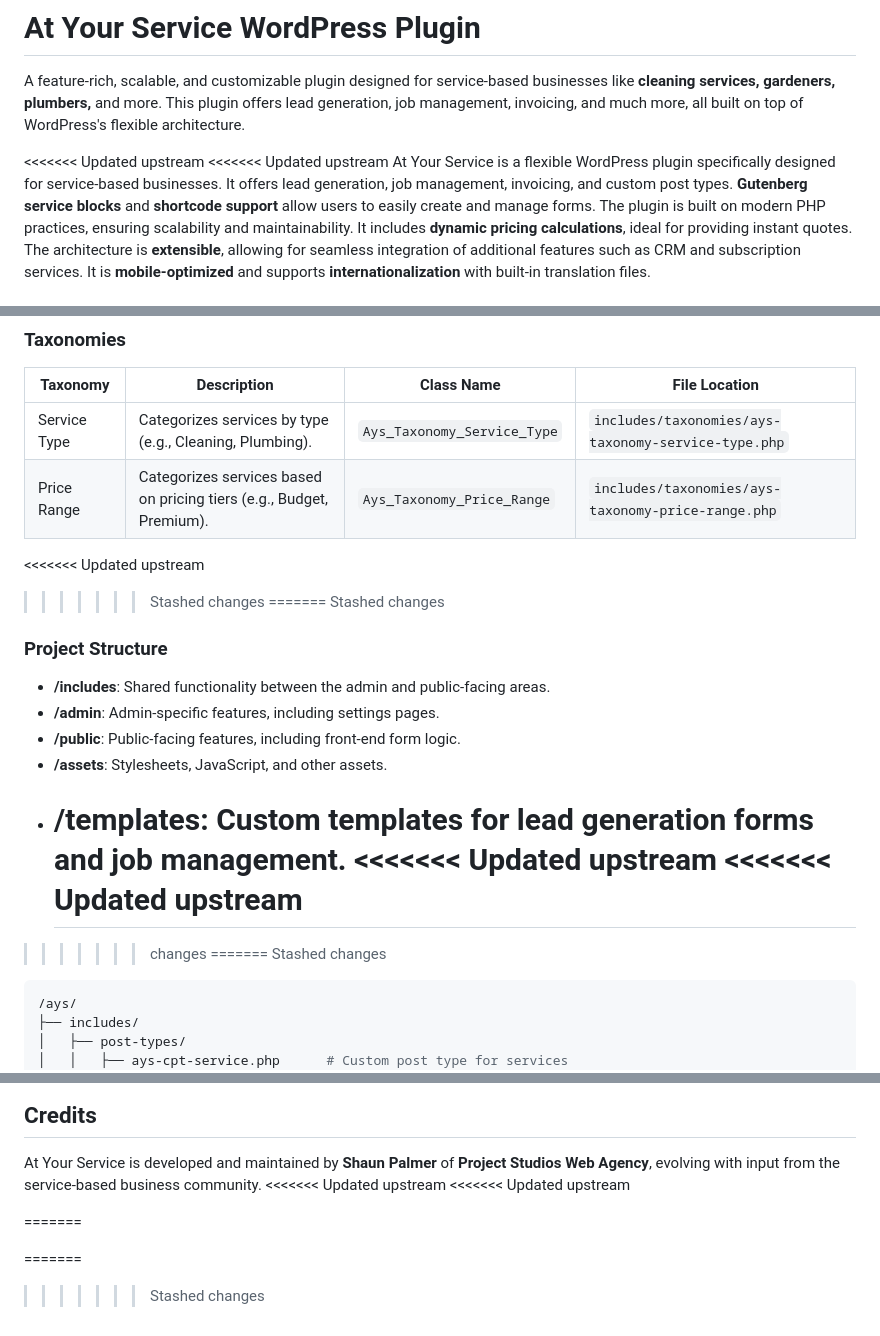
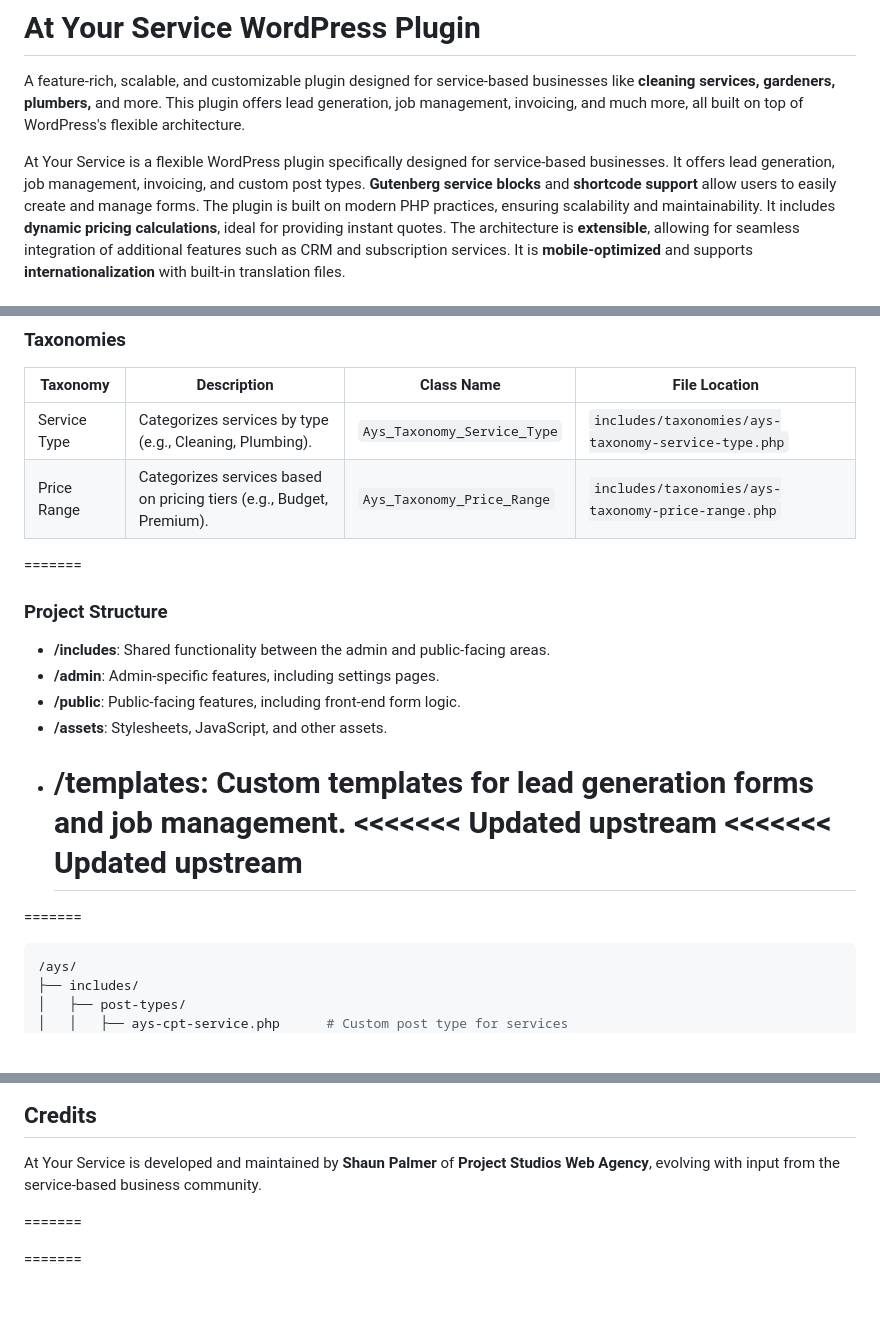
Before and after one commit to shaunpalmer/At-Your-Services, a Markdown page: README.md, 3 parts joined by grey strips. GitHub-like rendering; blank space fills up the shorter version.

Commit message:
Update README.md
take the duplication out

````diff
--- a/README.md
+++ b/README.md
@@ -2,8 +2,7 @@
 
 A feature-rich, scalable, and customizable plugin designed for service-based businesses like **cleaning services, gardeners, plumbers,** and more. This plugin offers lead generation, job management, invoicing, and much more, all built on top of WordPress's flexible architecture.
 
-<<<<<<< Updated upstream
-<<<<<<< Updated upstream
+
 At Your Service is a flexible WordPress plugin specifically designed for service-based businesses. It offers lead generation, job management, invoicing, and custom post types. **Gutenberg service blocks** and **shortcode support** allow users to easily create and manage forms. The plugin is built on modern PHP practices, ensuring scalability and maintainability. It includes **dynamic pricing calculations**, ideal for providing instant quotes. The architecture is **extensible**, allowing for seamless integration of additional features such as CRM and subscription services. It is **mobile-optimized** and supports **internationalization** with built-in translation files.
 
 # **Minimum Requirements**
@@ -220,11 +212,9 @@ npm init -y
 | Service Type   | Categorizes services by type (e.g., Cleaning, Plumbing). | `Ays_Taxonomy_Service_Type` | `includes/taxonomies/ays-taxonomy-service-type.php` |
 | Price Range    | Categorizes services based on pricing tiers (e.g., Budget, Premium). | `Ays_Taxonomy_Price_Range` | `includes/taxonomies/ays-taxonomy-price-range.php` |
 
-<<<<<<< Updated upstream
 
-> > > > > > > Stashed changes
 =======
->>>>>>> Stashed changes
+
 
 ### Project Structure
 
@@ -237,9 +227,8 @@ npm init -y
   <<<<<<< Updated upstream
   =======
 
-> > > > > > > changes
 =======
->>>>>>> Stashed changes
+
 
 ```bash
 /ays/
@@ -311,11 +300,8 @@ Planned features for upcoming versions:
 ## Credits
 
 At Your Service is developed and maintained by **Shaun Palmer** of **Project Studios Web Agency**, evolving with input from the service-based business community.
-<<<<<<< Updated upstream
-<<<<<<< Updated upstream
 
 =======
 
 > > > > > > >
 =======
->>>>>>> Stashed changes
````
Also changed, not shown: other parts of README.md (+1 -8 lines).
